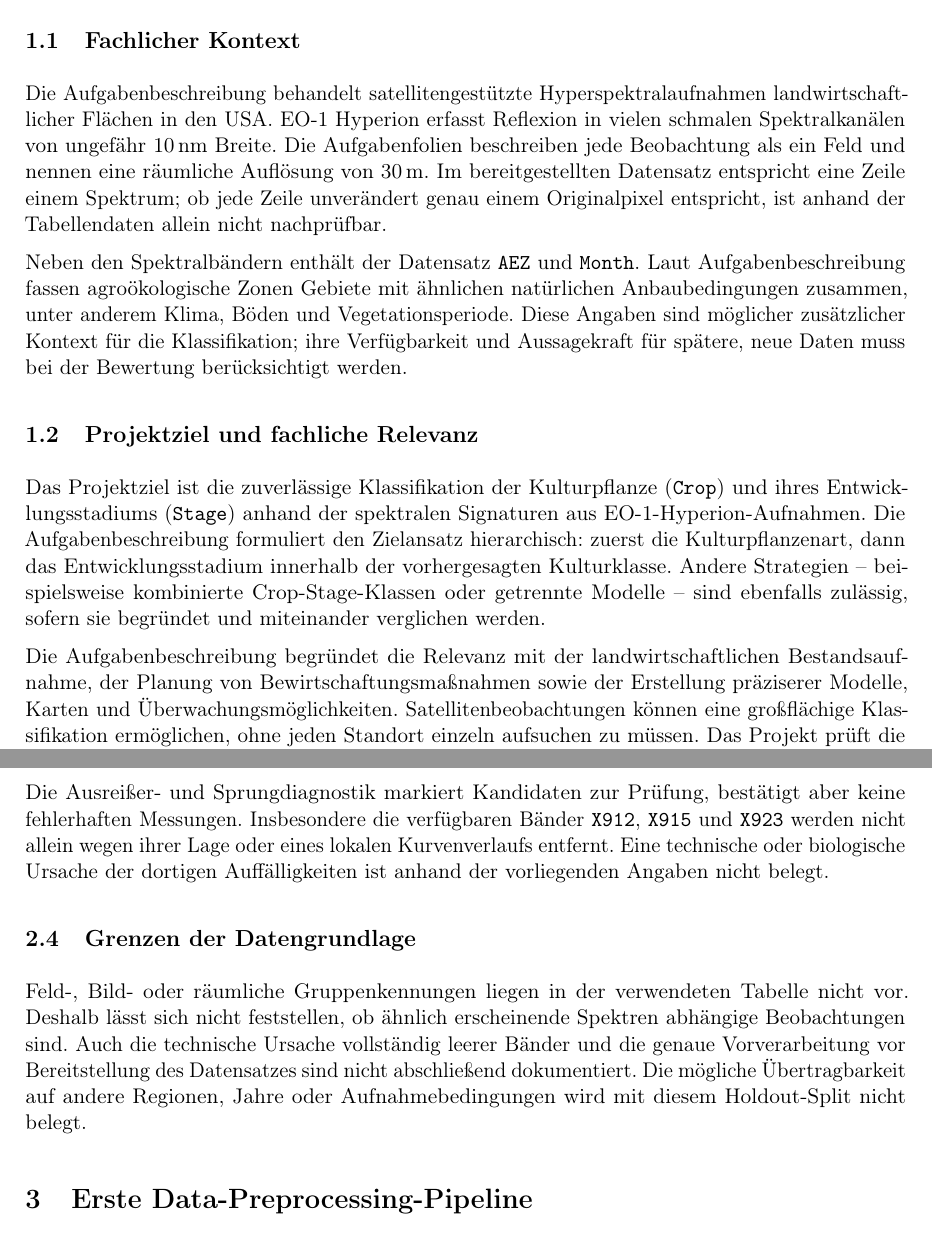
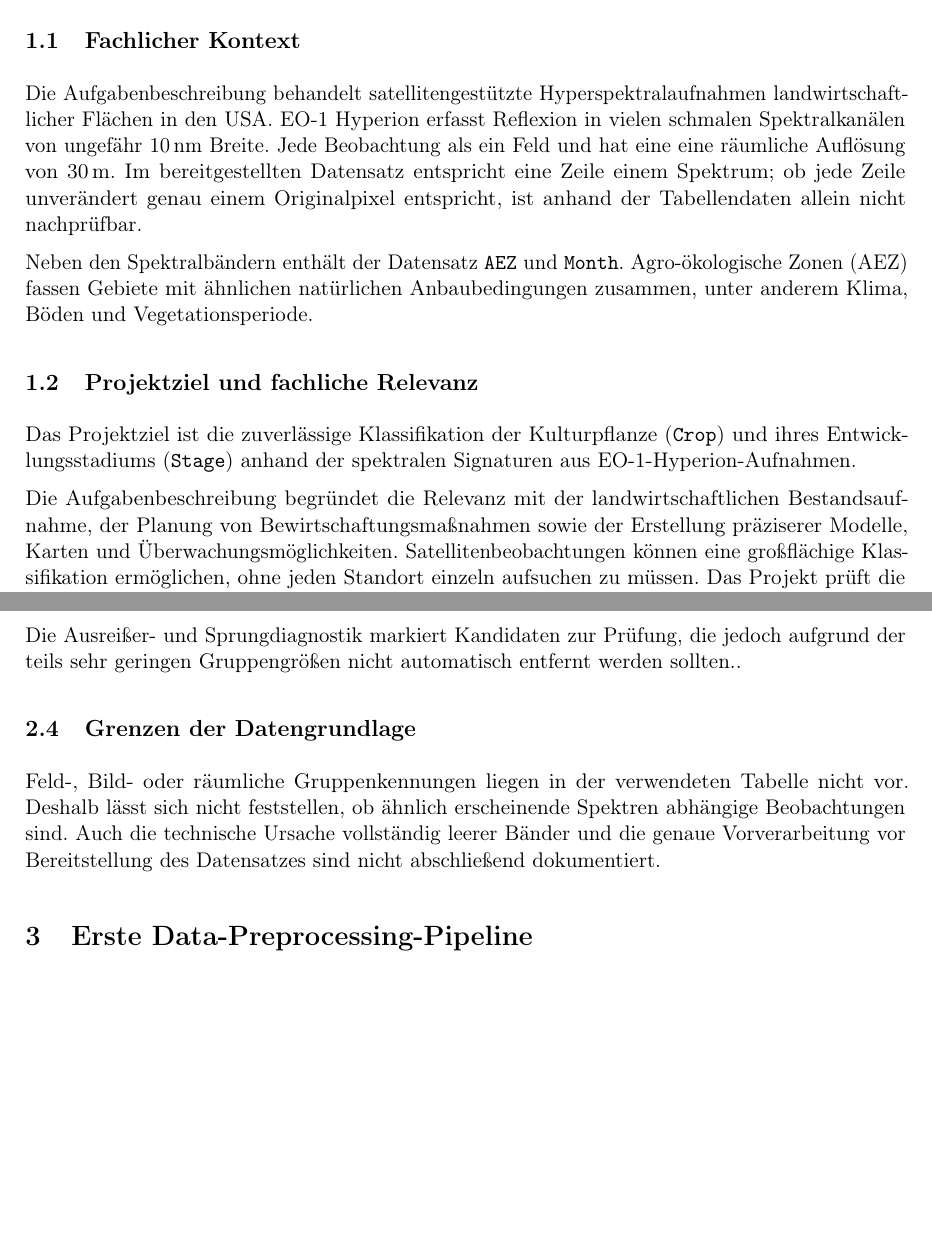
Before and after one commit to Datata1/AWP2, a LaTeX document (docs/projekt/kurzbericht-m1.tex): two parts of pages 1 and 5 of 7 before the commit and two parts of pages 1 and 3 of 7 after it, joined at a grey line, cut so that both start at the same text, the shorter picture padded with empty space. Compiled offline with pdfLaTeX.

Commit message:
Haluzinationen korrigieren

```diff
--- a/docs/projekt/kurzbericht-m1.tex
+++ b/docs/projekt/kurzbericht-m1.tex
@@ -37,25 +37,18 @@ Mitglieder: Achim Duong, Pascal Heinzemann, Jan-David Wiederstein}
 
 Die Aufgabenbeschreibung behandelt satellitengestützte Hyperspektralaufnahmen landwirtschaftlicher
 Flächen in den USA. EO-1 Hyperion erfasst Reflexion in vielen schmalen Spektralkanälen von
-ungefähr 10\,nm Breite. Die Aufgabenfolien beschreiben jede Beobachtung als ein Feld und nennen
+ungefähr 10\,nm Breite. Jede Beobachtung als ein Feld und hat eine
 eine räumliche Auflösung von 30\,m. Im bereitgestellten Datensatz entspricht eine Zeile einem
 Spektrum; ob jede Zeile unverändert genau einem Originalpixel entspricht, ist anhand der
 Tabellendaten allein nicht nachprüfbar.
 
-Neben den Spektralbändern enthält der Datensatz \texttt{AEZ} und \texttt{Month}. Laut
-Aufgabenbeschreibung fassen agroökologische Zonen Gebiete mit ähnlichen natürlichen
-Anbaubedingungen zusammen, unter anderem Klima, Böden und Vegetationsperiode. Diese Angaben
-sind möglicher zusätzlicher Kontext für die Klassifikation; ihre Verfügbarkeit und Aussagekraft
-für spätere, neue Daten muss bei der Bewertung berücksichtigt werden.
+Neben den Spektralbändern enthält der Datensatz \texttt{AEZ} und \texttt{Month}. Agro-ökologische Zonen (AEZ) fassen Gebiete mit ähnlichen natürlichen
+Anbaubedingungen zusammen, unter anderem Klima, Böden und Vegetationsperiode.
 
 \subsection{Projektziel und fachliche Relevanz}
 
 Das Projektziel ist die zuverlässige Klassifikation der Kulturpflanze (\texttt{Crop}) und ihres
 Entwicklungsstadiums (\texttt{Stage}) anhand der spektralen Signaturen aus EO-1-Hyperion-Aufnahmen.
-Die Aufgabenbeschreibung formuliert den Zielansatz hierarchisch: zuerst die Kulturpflanzenart,
-dann das Entwicklungsstadium innerhalb der vorhergesagten Kulturklasse. Andere Strategien --
-beispielsweise kombinierte Crop-Stage-Klassen oder getrennte Modelle -- sind ebenfalls zulässig,
-sofern sie begründet und miteinander verglichen werden.
 
 Die Aufgabenbeschreibung begründet die Relevanz mit der landwirtschaftlichen Bestandsaufnahme,
 der Planung von Bewirtschaftungsmaßnahmen sowie der Erstellung präziserer Modelle, Karten und
@@ -146,3 +139,4 @@ Zusammenhang zwischen Kontextmerkmalen und Labels.}
 Im Training wurden zwei Paare identischer Eingaben mit übereinstimmenden Labels gefunden.
 Zwischen vollständigen Train- und Test-Spektren der verfügbaren Bänder wurden keine exakten
 Treffer festgestellt. Der explorative Similarity-Screen fand innerhalb derselben
+Crop-Stage-Gruppe viele Paare mit hoher Cosinus-Ähnlichkeit, insbesondere bei Mais und Soja.
@@ -152,18 +143,13 @@ noch gemeinsame Flächen oder Leakage.
 
-Die Ausreißer- und Sprungdiagnostik markiert Kandidaten zur Prüfung, bestätigt aber keine
-fehlerhaften Messungen. Insbesondere die verfügbaren Bänder \texttt{X912}, \texttt{X915} und
-\texttt{X923} werden nicht allein wegen ihrer Lage oder eines lokalen Kurvenverlaufs entfernt.
-Eine technische oder biologische Ursache der dortigen Auffälligkeiten ist anhand der
-vorliegenden Angaben nicht belegt.
+Die Ausreißer- und Sprungdiagnostik markiert Kandidaten zur Prüfung, die jedoch aufgrund der teils
+sehr geringen Gruppengrößen nicht automatisch entfernt werden sollten..
 
 \subsection{Grenzen der Datengrundlage}
 
 Feld-, Bild- oder räumliche Gruppenkennungen liegen in der verwendeten Tabelle nicht vor.
 Deshalb lässt sich nicht feststellen, ob ähnlich erscheinende Spektren abhängige Beobachtungen
 sind. Auch die technische Ursache vollständig leerer Bänder und die genaue Vorverarbeitung vor
-Bereitstellung des Datensatzes sind nicht abschließend dokumentiert. Die mögliche
-Übertragbarkeit auf andere Regionen, Jahre oder Aufnahmebedingungen wird mit diesem
-Holdout-Split nicht belegt.
+Bereitstellung des Datensatzes sind nicht abschließend dokumentiert.
 
 \section{Erste Data-Preprocessing-Pipeline}
 
```
Also changed, not shown: docs/projekt/kurzbericht-m1.pdf, docs/projekt/kurzbericht-m1.tex (12 more changed lines), 1 other file.
